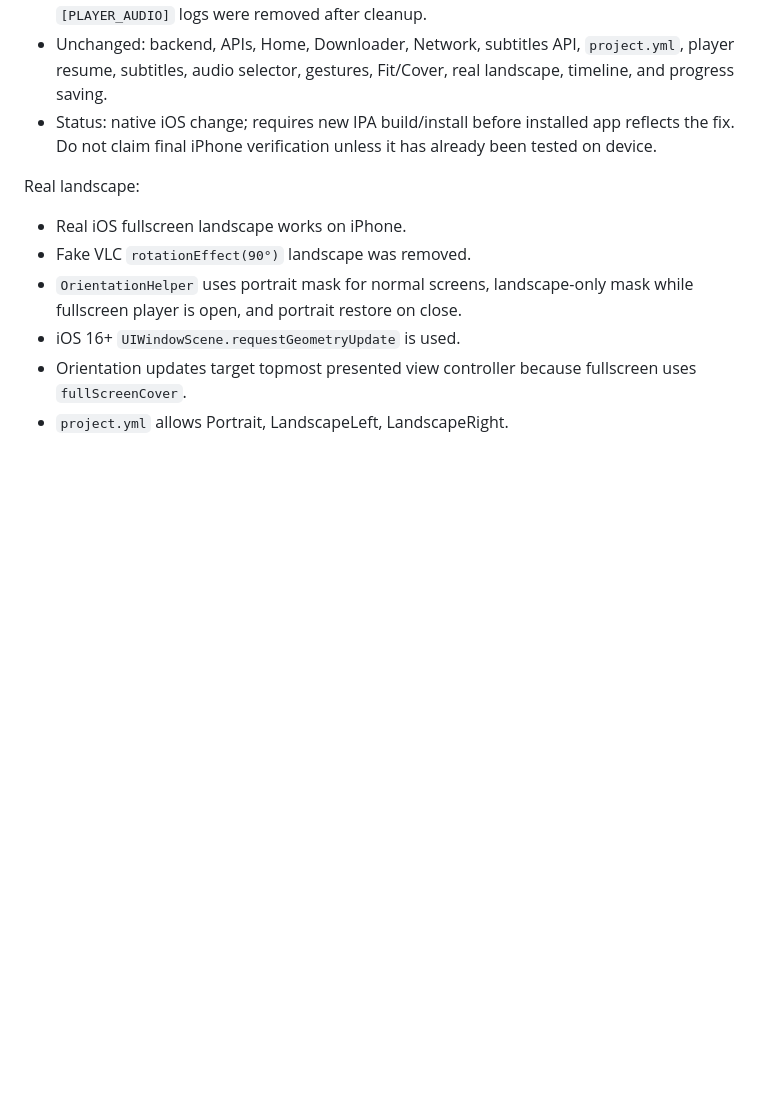
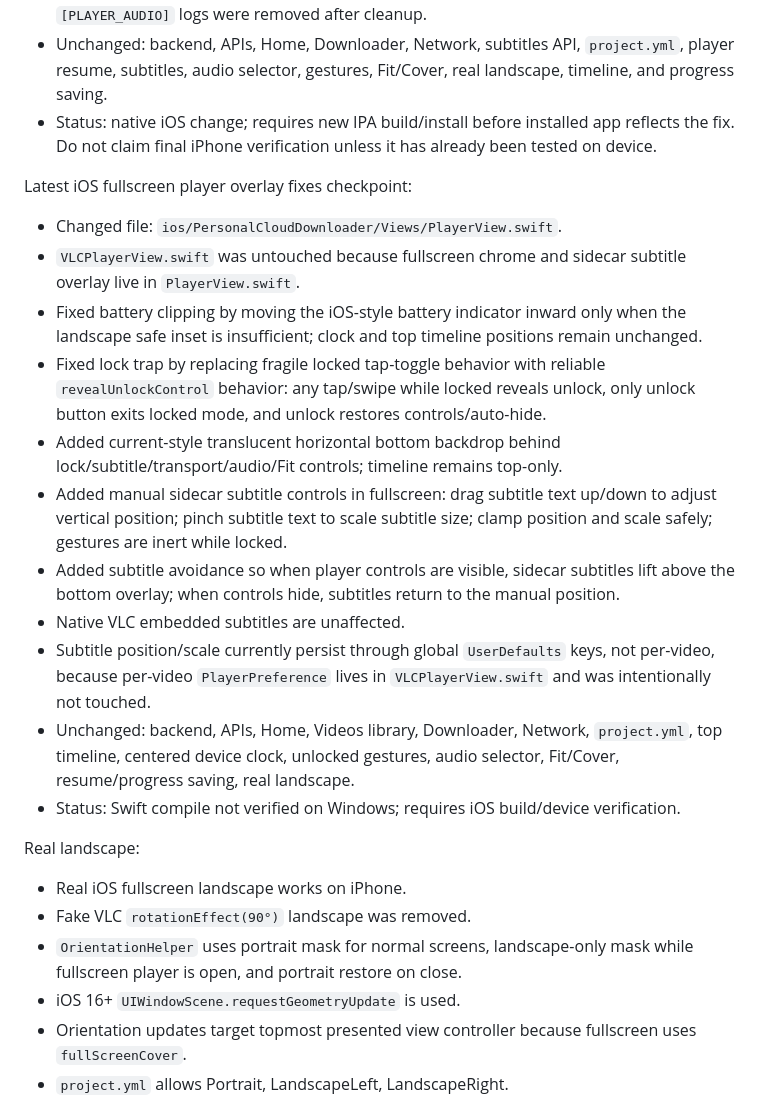
Before and after one commit to amanrai16300-test/personal-cloud-downloader, a Markdown page: docs/PROJECT_CONTEXT.md, the part around the change. Drawn GitHub-style; blank space fills up the shorter version.

Commit message:
Update player overlay context

```diff
--- a/docs/PROJECT_CONTEXT.md
+++ b/docs/PROJECT_CONTEXT.md
@@ -416,6 +416,20 @@ Latest iOS player audio/accessibility checkpoint:
 - Unchanged: backend, APIs, Home, Downloader, Network, subtitles API, `project.yml`, player resume, subtitles, audio selector, gestures, Fit/Cover, real landscape, timeline, and progress saving.
 - Status: native iOS change; requires new IPA build/install before installed app reflects the fix. Do not claim final iPhone verification unless it has already been tested on device.
 
+Latest iOS fullscreen player overlay fixes checkpoint:
+
+- Changed file: `ios/PersonalCloudDownloader/Views/PlayerView.swift`.
+- `VLCPlayerView.swift` was untouched because fullscreen chrome and sidecar subtitle overlay live in `PlayerView.swift`.
+- Fixed battery clipping by moving the iOS-style battery indicator inward only when the landscape safe inset is insufficient; clock and top timeline positions remain unchanged.
+- Fixed lock trap by replacing fragile locked tap-toggle behavior with reliable `revealUnlockControl` behavior: any tap/swipe while locked reveals unlock, only unlock button exits locked mode, and unlock restores controls/auto-hide.
+- Added current-style translucent horizontal bottom backdrop behind lock/subtitle/transport/audio/Fit controls; timeline remains top-only.
+- Added manual sidecar subtitle controls in fullscreen: drag subtitle text up/down to adjust vertical position; pinch subtitle text to scale subtitle size; clamp position and scale safely; gestures are inert while locked.
+- Added subtitle avoidance so when player controls are visible, sidecar subtitles lift above the bottom overlay; when controls hide, subtitles return to the manual position.
+- Native VLC embedded subtitles are unaffected.
+- Subtitle position/scale currently persist through global `UserDefaults` keys, not per-video, because per-video `PlayerPreference` lives in `VLCPlayerView.swift` and was intentionally not touched.
+- Unchanged: backend, APIs, Home, Videos library, Downloader, Network, `project.yml`, top timeline, centered device clock, unlocked gestures, audio selector, Fit/Cover, resume/progress saving, real landscape.
+- Status: Swift compile not verified on Windows; requires iOS build/device verification.
+
 Real landscape:
 
 - Real iOS fullscreen landscape works on iPhone.
```
